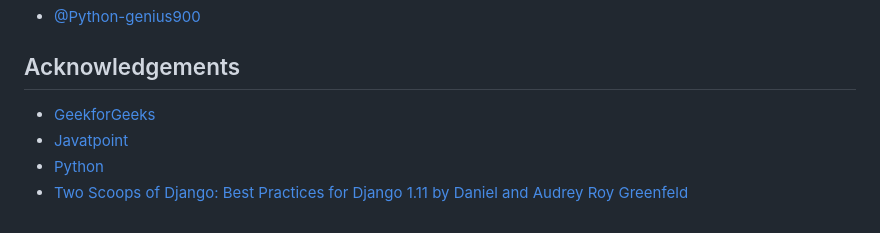
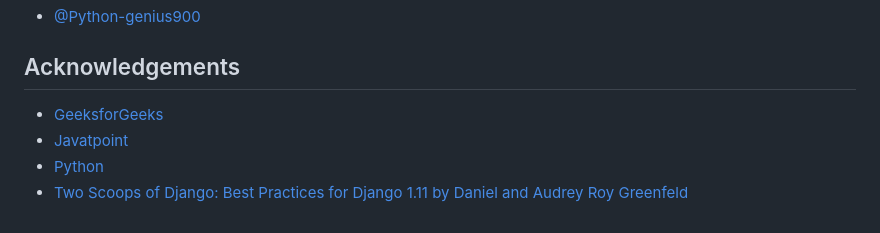
Before and after one commit to Python-genius900/Second-Hand-Book-Store, a Markdown page: README.md, the part around the change. Drawn GitHub-style.

```diff
--- a/README.md
+++ b/README.md
@@ -86,7 +86,7 @@ run the server
 
 
 ## Acknowledgements
-- [GeekforGeeks](https://www.geekforgeeks.org/python-django/)
+- [GeeksforGeeks](https://www.geeksforgeeks.org/python-django/)
 - [Javatpoint](https://www.javatpoint.com)
 - [Python](https://www.python.org/)
 - [Two Scoops of Django: Best Practices for Django 1.11 by Daniel and Audrey Roy Greenfeld](https://g.co/kgs/HKfEogg)
```
